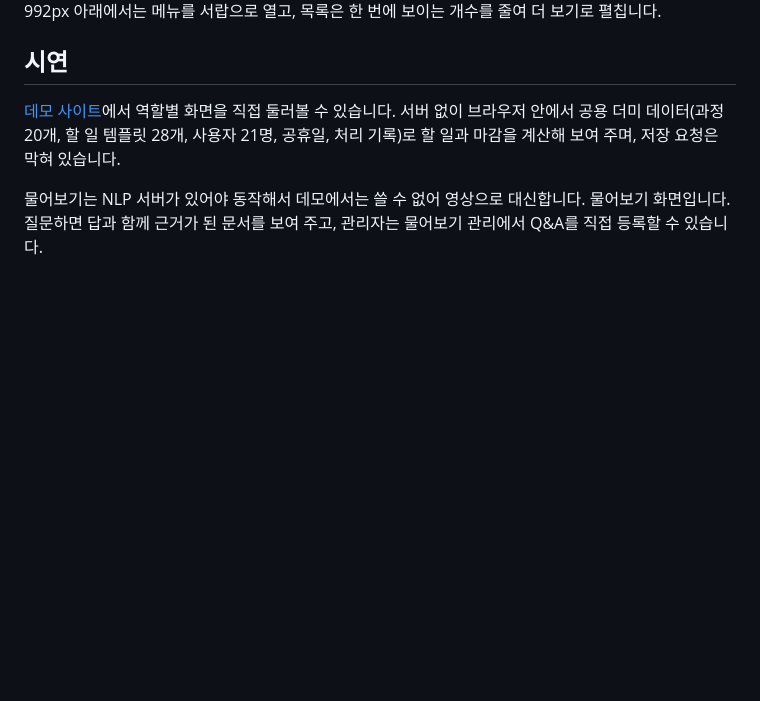
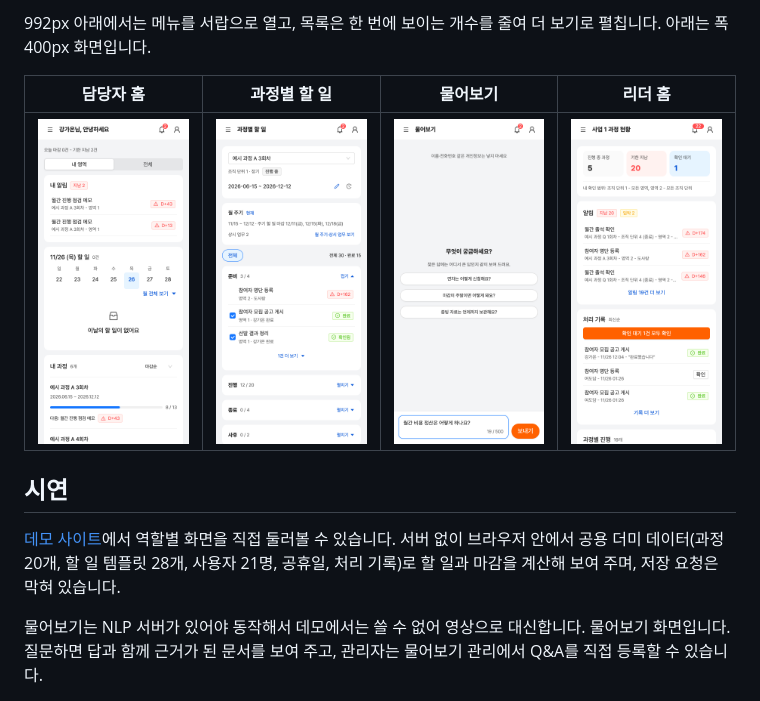
Before and after one commit to lllillly/modo-work, a Markdown page: README.md, the part around one of its changes. Rendered like a GitHub page; pictures changed too: docs/images/report/mobile-ask.png (added), docs/images/report/mobile-leader-home.png (added), docs/images/report/mobile-tasks.png (added); folded sections open; blank space fills up the shorter version.

Commit message:
docs: README에 모바일 화면 4장 추가

```diff
--- a/README.md
+++ b/README.md
@@ -104,6 +101,9 @@
 
-992px 아래에서는 메뉴를 서랍으로 열고, 목록은 한 번에 보이는 개수를 줄여 더 보기로 펼칩니다.
-</details>
+992px 아래에서는 메뉴를 서랍으로 열고, 목록은 한 번에 보이는 개수를 줄여 더 보기로 펼칩니다. 아래는 폭 400px 화면입니다.
+
+| 담당자 홈 | 과정별 할 일 | 물어보기 | 리더 홈 |
+| --- | --- | --- | --- |
+| <img src="docs/images/report/mobile-home.png" alt="모바일 담당자 홈: 내 알림, 주간 달력, 내 과정"> | <img src="docs/images/report/mobile-tasks.png" alt="모바일 과정별 할 일: 월 주기, 단계별 목록"> | <img src="docs/images/report/mobile-ask.png" alt="모바일 물어보기: 추천 질문과 입력창"> | <img src="docs/images/report/mobile-leader-home.png" alt="모바일 리더 홈: 기한 지남과 확인 대기, 알림, 처리 기록"> |
 
 ## 시연
 
```
Also changed, not shown: other parts of README.md (+1 -4 lines).
